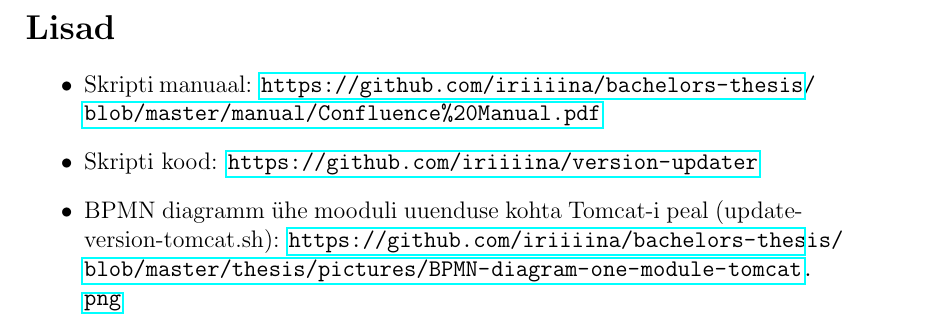
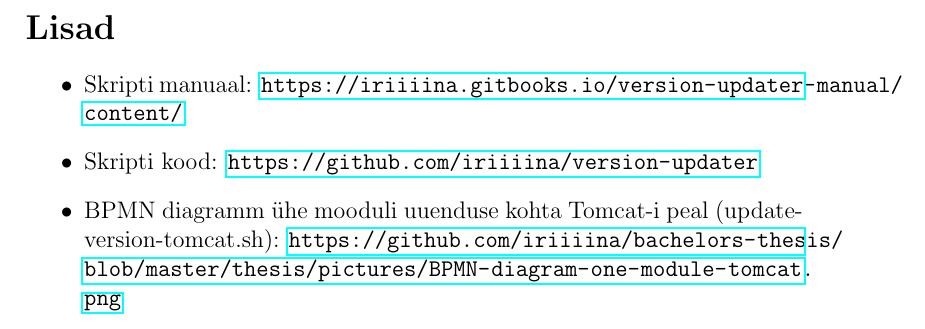
Before and after one commit to iriiiina/bachelors-thesis, a LaTeX thesis (thesis/Versiooniuuenduse raamistik kasutades skriptimiskeelt Bash.tex): part of page 11 of 11, cut so that both start at the same text. Compiled offline with pdfLaTeX.

Commit message:
Add link to new manual

```diff
--- a/thesis/Versiooniuuenduse raamistik kasutades skriptimiskeelt Bash.tex
+++ b/thesis/Versiooniuuenduse raamistik kasutades skriptimiskeelt Bash.tex
@@ -252,7 +252,7 @@
 
   \begin{itemize}
 
-    \item Skripti manuaal: \url{https://github.com/iriiiina/bachelors-thesis/blob/master/manual/Confluence%20Manual.pdf}
+    \item Skripti manuaal: \url{https://iriiiina.gitbooks.io/version-updater-manual/content/}
 
     \item Skripti kood: \url{https://github.com/iriiiina/version-updater}
 
```
Also changed, not shown: thesis/Versiooniuuenduse raamistik kasutades skriptimiskeelt Bash.pdf.
